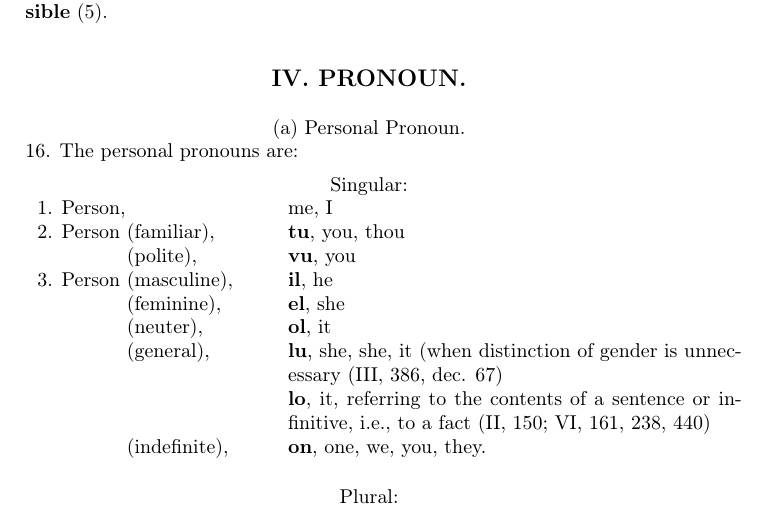
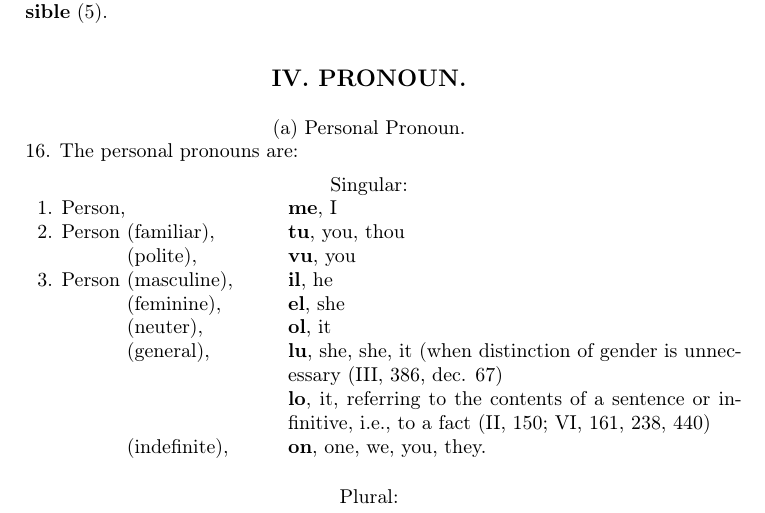
Before and after one commit to jdonland/talmey1919, a LaTeX book (main.tex, which reads part_i.tex): part of page 22 of 105, cut so that both start at the same text. Compiled offline with pdfLaTeX.

Commit message:
Update part_i.tex
add missing bold in § 16

```diff
--- a/part_i.tex
+++ b/part_i.tex
@@ -86,7 +86,7 @@ The phrase: as clear as possible, is best translated by: \textbf{maxim klara pos
 
 \Centering Singular:  \\ \justifying
 \begin{tabular}{p{0.33\linewidth} p{0.66\linewidth}}
-1. Person, & me, I \\
+1. Person, & \textbf{me}, I \\
 2. Person (familiar), & \textbf{tu}, you, thou \\
 \phantom{2. Person} (polite), & \textbf{vu}, you \\
 3. Person (masculine), & \textbf{il}, he \\
```
